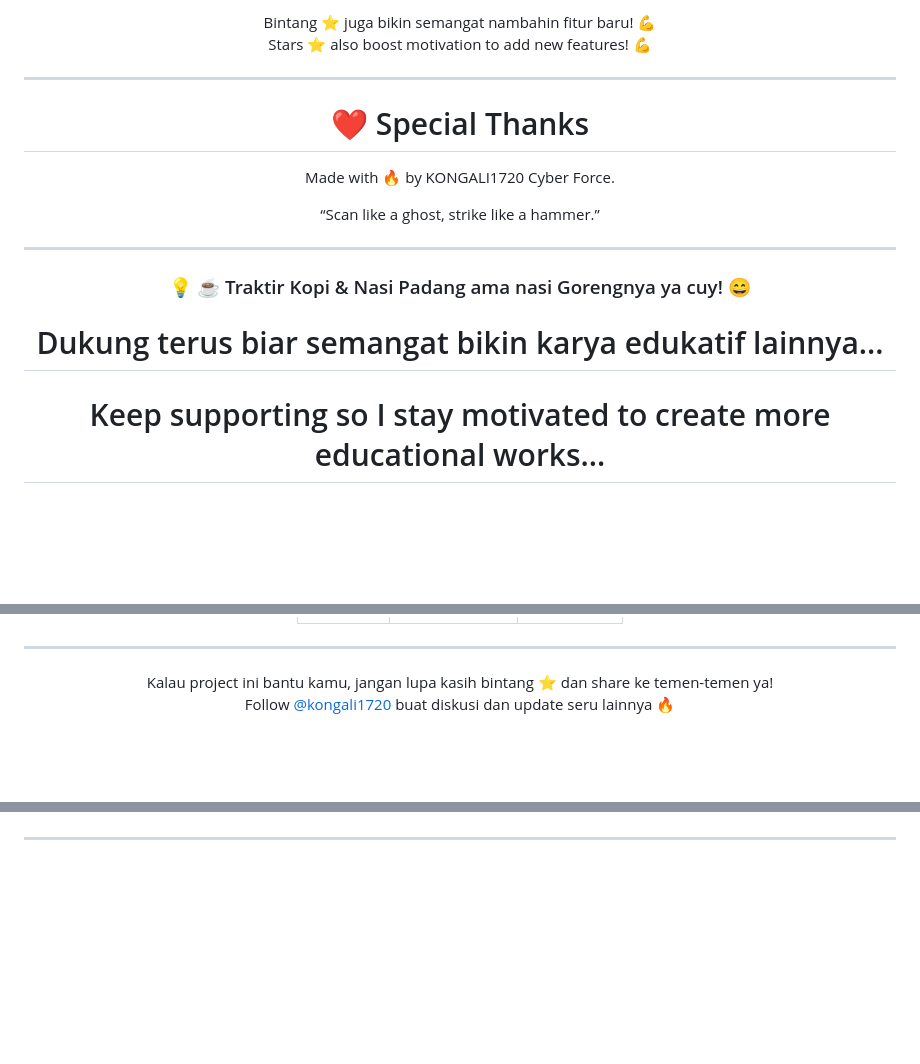
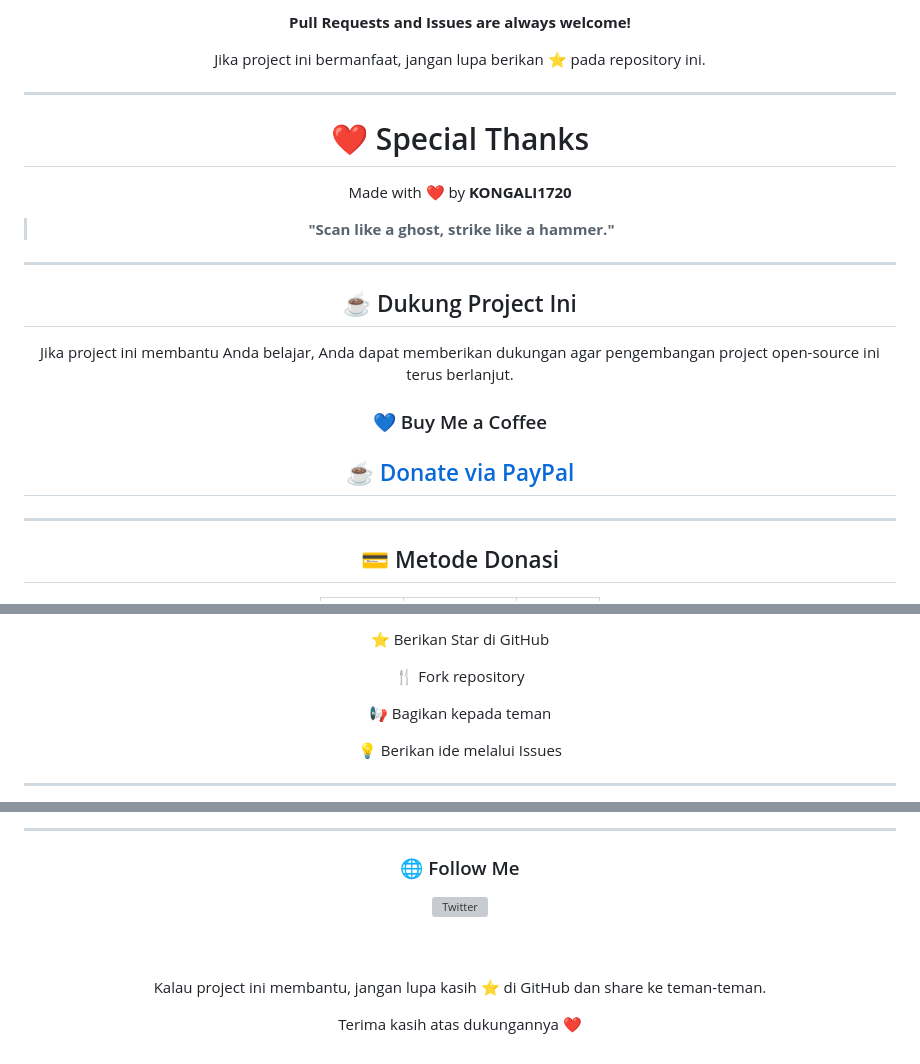
Before and after one commit to kongali1720/todo-app-vanilla-js, a Markdown page: README.md, 3 parts joined by grey strips. Rendered like a GitHub page; blank space fills up the shorter version; grey boxes are pictures that could not be loaded.

```diff
--- a/README.md
+++ b/README.md
@@ -75,6 +108,7 @@ Pull requests and issues are very welcome!
 
-Bintang ⭐ juga bikin semangat nambahin fitur baru! 💪
-Stars ⭐ also boost motivation to add new features! 💪
+**Pull Requests and Issues are always welcome!**
+
+Jika project ini bermanfaat, jangan lupa berikan ⭐ pada repository ini.
 
 </div>
 
@@ -84,18 +118,29 @@ Stars ⭐ also boost motivation to add new features! 💪
 
 # ❤️ Special Thanks
 
-Made with 🔥 by KONGALI1720 Cyber Force.
+Made with ❤️ by **KONGALI1720**
 
-“Scan like a ghost, strike like a hammer.”
+> **"Scan like a ghost, strike like a hammer."**
 
 </div>
 
 ---
 
-<h3 align="center">💡 ☕ Traktir Kopi & Nasi Padang ama nasi Gorengnya ya cuy! 😄</h3>
+<div align="center">
+
+## ☕ Dukung Project Ini
+
+Jika project ini membantu Anda belajar, Anda dapat memberikan dukungan agar pengembangan project open-source ini terus berlanjut.
+
+### 💙 Buy Me a Coffee
+
+## ☕ [Donate via PayPal](https://www.paypal.com/paypalme/bungtempong99)
+
+</div>
+
+---
 
 <div align="center">
 
-# Dukung terus biar semangat bikin karya edukatif lainnya...
-# Keep supporting so I stay motivated to create more educational works...
+## 💳 Metode Donasi
 
@@ -134,10 +175,15 @@ Support with ☕ so I can buy 🍜 and keep being 🧠!
 
-</section>
+⭐ Berikan Star di GitHub
+
+🍴 Fork repository
+
+📢 Bagikan kepada teman
+
+💡 Berikan ide melalui Issues
+
+</div>
 
 ---
 
-<p align="center">
-  Kalau project ini bantu kamu, jangan lupa kasih bintang ⭐ dan share ke temen-temen ya!<br>
-  Follow <a href="https://twitter.com/kongali1720" target="_blank" rel="noopener noreferrer">@kongali1720</a> buat diskusi dan update seru lainnya 🔥
-</p>
+<div align="center">
 
@@ -149,5 +193,20 @@ Support with ☕ so I can buy 🍜 and keep being 🧠!
 
 </div>
+
+---
+
 <div align="center">
 
----
+### 🌐 Follow Me
+
+<a href="https://twitter.com/kongali1720">
+<img src="https://img.shields.io/twitter/follow/kongali1720?style=social" alt="Twitter">
+</a>
+
+<br><br>
+
+Kalau project ini membantu, jangan lupa kasih ⭐ di GitHub dan share ke teman-teman.
+
+Terima kasih atas dukungannya ❤️
+
+</div>
```
Also changed, not shown: other parts of README.md (+91 -64 lines).
